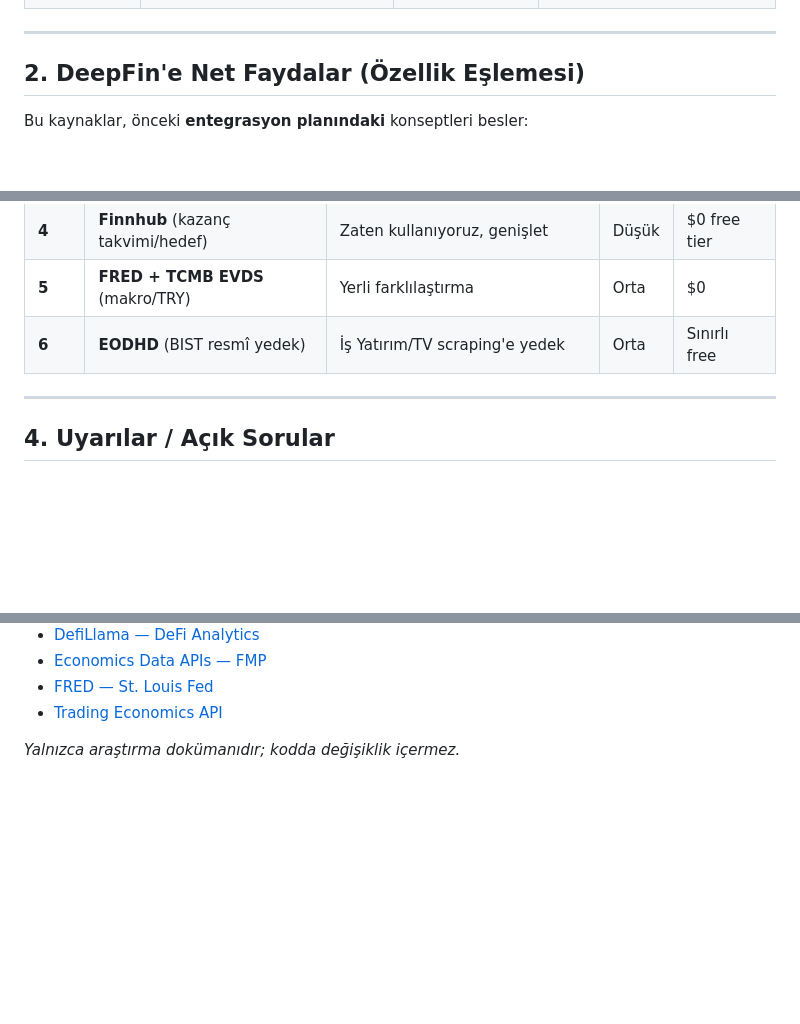
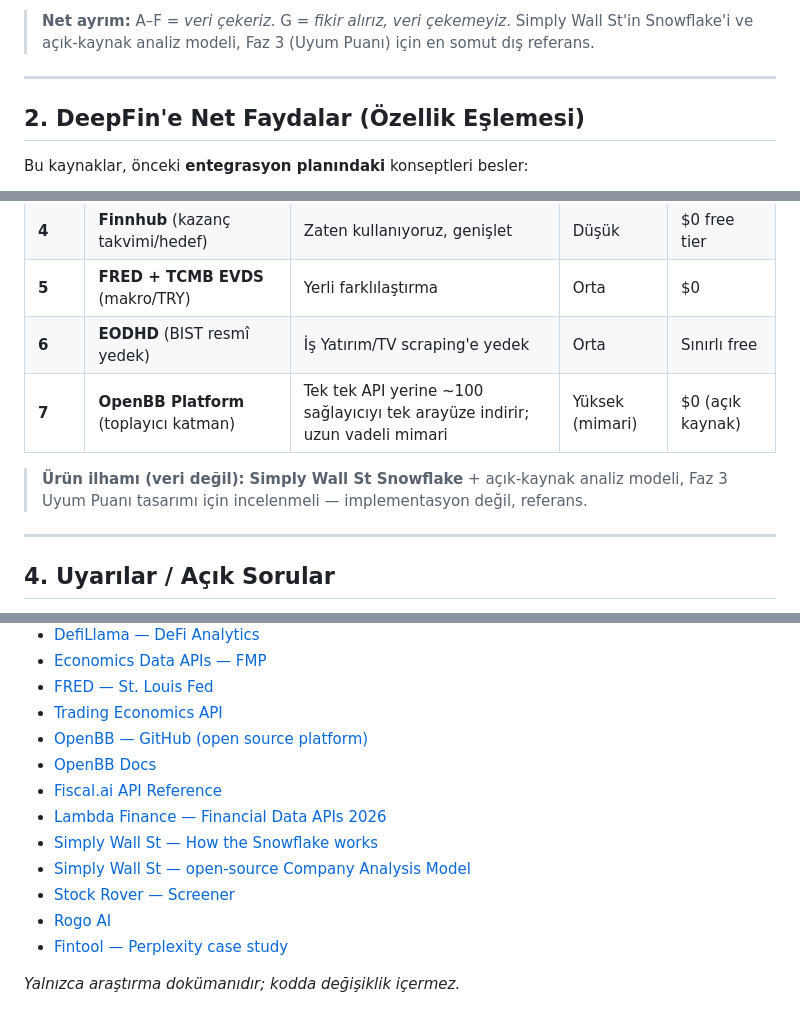
Before and after one commit to bossrhyme/bistproxy, a Markdown page: docs/veri-kaynaklari-arastirmasi.md, 3 parts joined by grey strips. GitHub-like rendering; blank space fills up the shorter version.

```diff
--- a/docs/veri-kaynaklari-arastirmasi.md
+++ b/docs/veri-kaynaklari-arastirmasi.md
@@ -106,3 +130,4 @@ TradingView/Yahoo scraping'ine **resmî yedek**; ban/kırılma riskini düşür
+> **Net ayrım:** A–F = *veri çekeriz*. G = *fikir alırız, veri çekemeyiz*. Simply Wall St'in Snowflake'i ve açık-kaynak analiz modeli, Faz 3 (Uyum Puanı) için en somut dış referans.
 
 ---
 
@@ -128,6 +153,9 @@ Bu kaynaklar, önceki **entegrasyon planındaki** konseptleri besler:
 | **4** | **Finnhub** (kazanç takvimi/hedef) | Zaten kullanıyoruz, genişlet | Düşük | $0 free tier |
 | **5** | **FRED + TCMB EVDS** (makro/TRY) | Yerli farklılaştırma | Orta | $0 |
 | **6** | **EODHD** (BIST resmî yedek) | İş Yatırım/TV scraping'e yedek | Orta | Sınırlı free |
+| **7** | **OpenBB Platform** (toplayıcı katman) | Tek tek API yerine ~100 sağlayıcıyı tek arayüze indirir; uzun vadeli mimari | Yüksek (mimari) | $0 (açık kaynak) |
+
+> **Ürün ilhamı (veri değil):** **Simply Wall St Snowflake** + açık-kaynak analiz modeli, Faz 3 Uyum Puanı tasarımı için incelenmeli — implementasyon değil, referans.
 
 ---
 
@@ -155,5 +183,14 @@ Bu kaynaklar, önceki **entegrasyon planındaki** konseptleri besler:
 - [Economics Data APIs — FMP](https://site.financialmodelingprep.com/datasets/economics)
 - [FRED — St. Louis Fed](https://fred.stlouisfed.org/)
 - [Trading Economics API](https://tradingeconomics.com/api/indicators.aspx)
+- [OpenBB — GitHub (open source platform)](https://github.com/OpenBB-finance/OpenBB)
+- [OpenBB Docs](https://docs.openbb.co/)
+- [Fiscal.ai API Reference](https://docs.fiscal.ai/docs/api-reference)
+- [Lambda Finance — Financial Data APIs 2026](https://www.lambdafin.com/articles/financial-data-api-2026)
+- [Simply Wall St — How the Snowflake works](https://support.simplywall.st/hc/en-us/articles/360001740916-How-does-the-Snowflake-work)
+- [Simply Wall St — open-source Company Analysis Model](https://github.com/SimplyWallSt/Company-Analysis-Model/blob/master/MODEL.markdown)
+- [Stock Rover — Screener](https://www.stockrover.com/stock-screening/)
+- [Rogo AI](https://rogo.ai/)
+- [Fintool — Perplexity case study](https://www.perplexity.ai/api-platform/case-studies/fintool)
 
 *Yalnızca araştırma dokümanıdır; kodda değişiklik içermez.*
```
Also changed, not shown: other parts of docs/veri-kaynaklari-arastirmasi.md (+25 -1 lines).
